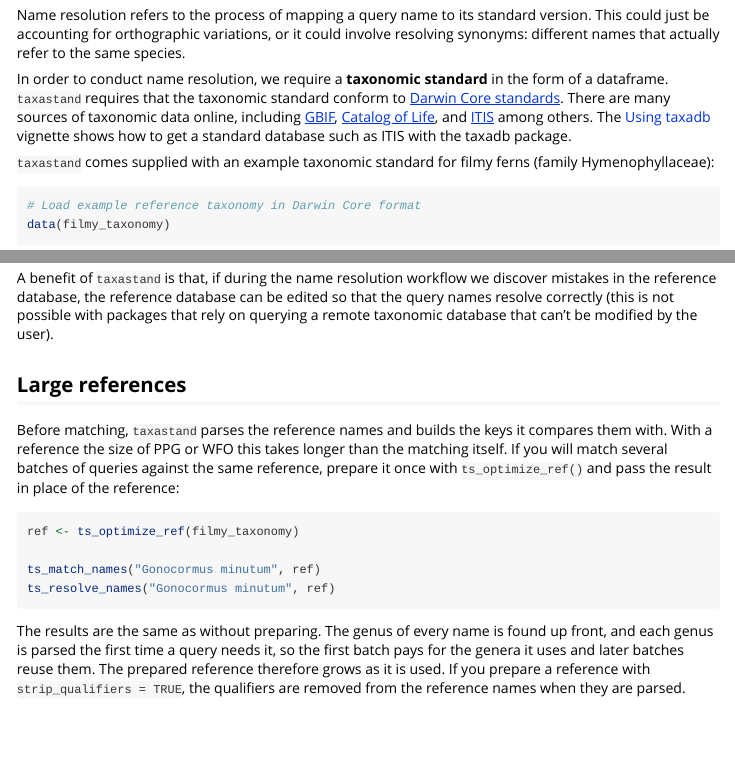
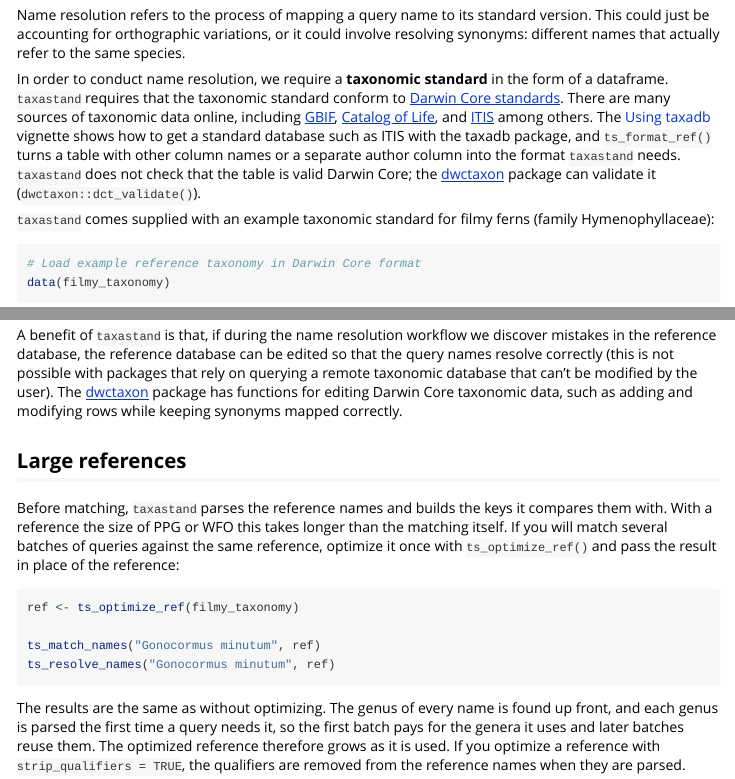
Before and after one commit to joelnitta/taxastand, an R Markdown document (vignettes/basics.Rmd): the page in a window 1100 px wide, from 2970 px down, and a second part further down, joined at a grey line. Rendered offline with R 4.5, knitr and Pandoc, with nearby package versions.

Commit message:
basics vignette: mention ts_format_ref() and dwctaxon; 'optimize' wording (#112)
Co-Authored-By: Claude Sonnet 5.5 <noreply@anthropic.com>

````diff
--- a/vignettes/basics.Rmd
+++ b/vignettes/basics.Rmd
@@ -129,7 +129,7 @@ The matching algorithm will prefer match codes higher in the list; so if a name
 
 Name resolution refers to the process of mapping a query name to its standard version. This could just be accounting for orthographic variations, or it could involve resolving synonyms: different names that actually refer to the same species.
 
-In order to conduct name resolution, we require a **taxonomic standard** in the form of a dataframe. `taxastand` requires that the taxonomic standard conform to [Darwin Core standards](https://dwc.tdwg.org/). There are many sources of taxonomic data online, including [GBIF](https://www.gbif.org/en/dataset/d7dddbf4-2cf0-4f39-9b2a-bb099caae36c), [Catalog of Life](https://www.catalogueoflife.org/), and [ITIS](https://www.itis.gov/) among others. The [Using taxadb](taxadb.html) vignette shows how to get a standard database such as ITIS with the taxadb package.
+In order to conduct name resolution, we require a **taxonomic standard** in the form of a dataframe. `taxastand` requires that the taxonomic standard conform to [Darwin Core standards](https://dwc.tdwg.org/). There are many sources of taxonomic data online, including [GBIF](https://www.gbif.org/en/dataset/d7dddbf4-2cf0-4f39-9b2a-bb099caae36c), [Catalog of Life](https://www.catalogueoflife.org/), and [ITIS](https://www.itis.gov/) among others. The [Using taxadb](taxadb.html) vignette shows how to get a standard database such as ITIS with the taxadb package, and `ts_format_ref()` turns a table with other column names or a separate author column into the format `taxastand` needs. `taxastand` does not check that the table is valid Darwin Core; the [dwctaxon](https://docs.ropensci.org/dwctaxon/) package can validate it (`dwctaxon::dct_validate()`).
 
 `taxastand` comes supplied with an example taxonomic standard for filmy ferns (family Hymenophyllaceae):
 
@@ -170,17 +170,17 @@ With the author, the query matches a single name exactly (`exact`), which resolv
 
 Name resolution workflows typically involve tweaking the matching arguments (such as `match_no_auth`, `match_canon`, and `max_dist`) to resolve as many names as possible automatically, followed by some amount of manual editing of the names that remain unresolved.
 
-A benefit of `taxastand` is that, if during the name resolution workflow we discover mistakes in the reference database, the reference database can be edited so that the query names resolve correctly (this is not possible with packages that rely on querying a remote taxonomic database that can't be modified by the user).
+A benefit of `taxastand` is that, if during the name resolution workflow we discover mistakes in the reference database, the reference database can be edited so that the query names resolve correctly (this is not possible with packages that rely on querying a remote taxonomic database that can't be modified by the user). The [dwctaxon](https://docs.ropensci.org/dwctaxon/) package has functions for editing Darwin Core taxonomic data, such as adding and modifying rows while keeping synonyms mapped correctly.
 
 ## Large references
 
-Before matching, `taxastand` parses the reference names and builds the keys it compares them with. With a reference the size of PPG or WFO this takes longer than the matching itself. If you will match several batches of queries against the same reference, prepare it once with `ts_optimize_ref()` and pass the result in place of the reference:
+Before matching, `taxastand` parses the reference names and builds the keys it compares them with. With a reference the size of PPG or WFO this takes longer than the matching itself. If you will match several batches of queries against the same reference, optimize it once with `ts_optimize_ref()` and pass the result in place of the reference:
 
-```{r prepare-reference, eval = FALSE}
+```{r optimize-ref, eval = FALSE}
 ref <- ts_optimize_ref(filmy_taxonomy)
 
 ts_match_names("Gonocormus minutum", ref)
 ts_resolve_names("Gonocormus minutum", ref)
 ```
 
-The results are the same as without preparing. The genus of every name is found up front, and each genus is parsed the first time a query needs it, so the first batch pays for the genera it uses and later batches reuse them. The prepared reference therefore grows as it is used. If you prepare a reference with `strip_qualifiers = TRUE`, the qualifiers are removed from the reference names when they are parsed.
+The results are the same as without optimizing. The genus of every name is found up front, and each genus is parsed the first time a query needs it, so the first batch pays for the genera it uses and later batches reuse them. The optimized reference therefore grows as it is used. If you optimize a reference with `strip_qualifiers = TRUE`, the qualifiers are removed from the reference names when they are parsed.
````
